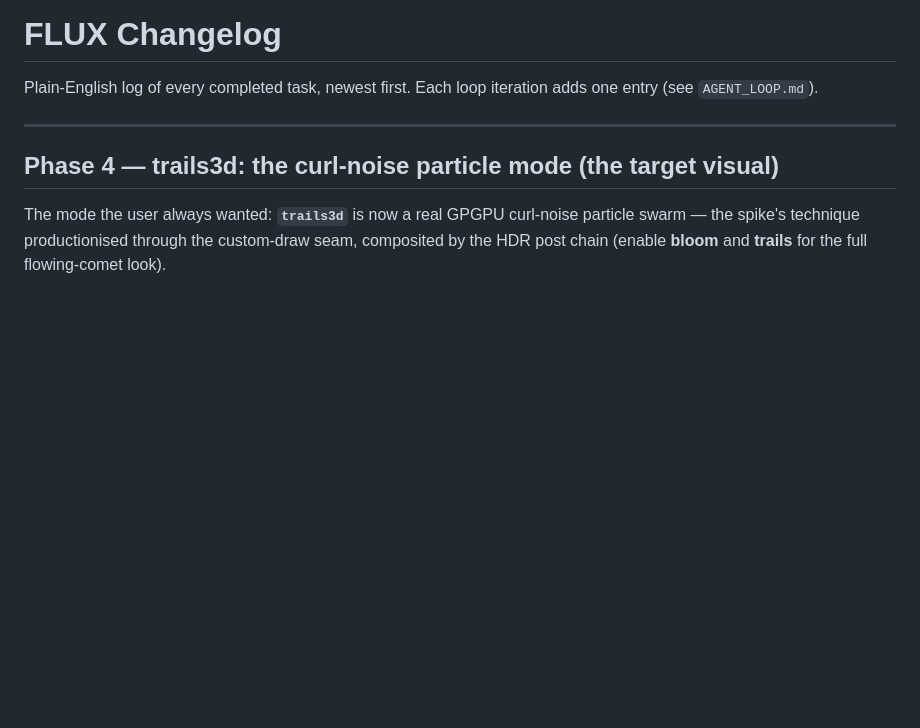
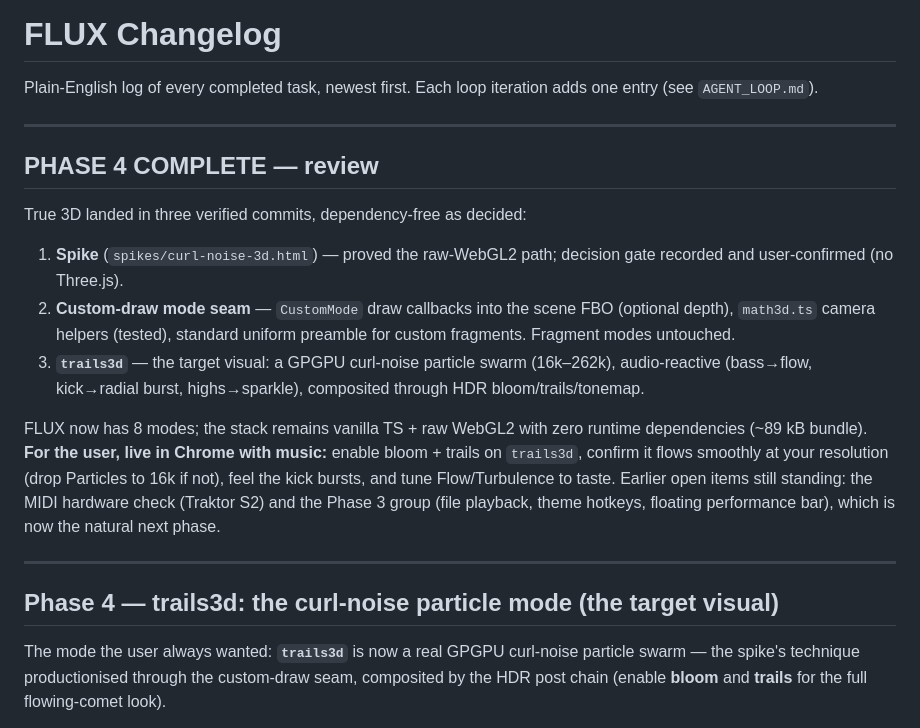
Before and after one commit to itsHendri/Flux, a Markdown page: docs/CHANGELOG.md, the part around the change. Rendered like a GitHub page; blank space fills up the shorter version.

Commit message:
Close Phase 4 with the review note
All three Phase 4 tasks landed as verified atomic commits: the raw-WebGL2
spike (decision user-confirmed), the custom-draw mode seam, and the
trails3d curl-noise particle mode. Stack remains zero-dependency. Live
verification asks for the user recorded (smoothness, kick bursts, taste
tuning in Chrome with music).

Changelog: Phase 4 complete - true 3D shipped dependency-free

```diff
--- a/docs/CHANGELOG.md
+++ b/docs/CHANGELOG.md
@@ -2,6 +2,29 @@
 
 Plain-English log of every completed task, newest first. Each loop iteration
 adds one entry (see `AGENT_LOOP.md`).
+
+---
+
+## PHASE 4 COMPLETE — review
+
+True 3D landed in three verified commits, dependency-free as decided:
+
+1. **Spike** (`spikes/curl-noise-3d.html`) — proved the raw-WebGL2 path;
+   decision gate recorded and user-confirmed (no Three.js).
+2. **Custom-draw mode seam** — `CustomMode` draw callbacks into the scene
+   FBO (optional depth), `math3d.ts` camera helpers (tested), standard
+   uniform preamble for custom fragments. Fragment modes untouched.
+3. **`trails3d`** — the target visual: a GPGPU curl-noise particle swarm
+   (16k–262k), audio-reactive (bass→flow, kick→radial burst, highs→sparkle),
+   composited through HDR bloom/trails/tonemap.
+
+FLUX now has 8 modes; the stack remains vanilla TS + raw WebGL2 with zero
+runtime dependencies (~89 kB bundle). **For the user, live in Chrome with
+music:** enable bloom + trails on `trails3d`, confirm it flows smoothly at
+your resolution (drop Particles to 16k if not), feel the kick bursts, and
+tune Flow/Turbulence to taste. Earlier open items still standing: the MIDI
+hardware check (Traktor S2) and the Phase 3 group (file playback, theme
+hotkeys, floating performance bar), which is now the natural next phase.
 
 ---
 
```
